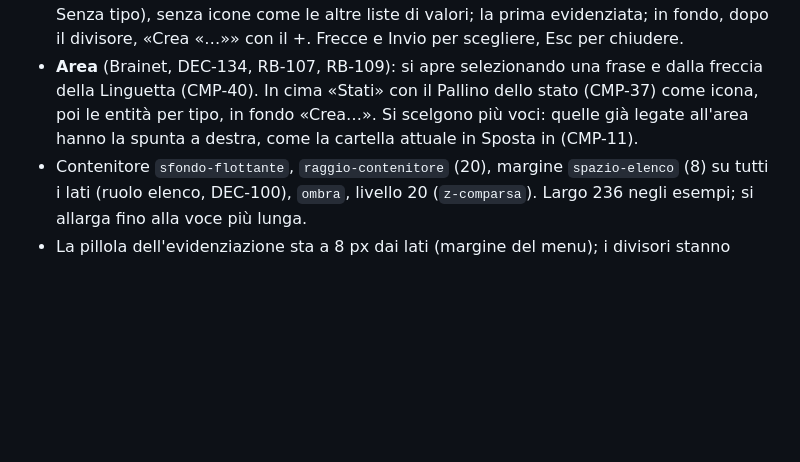
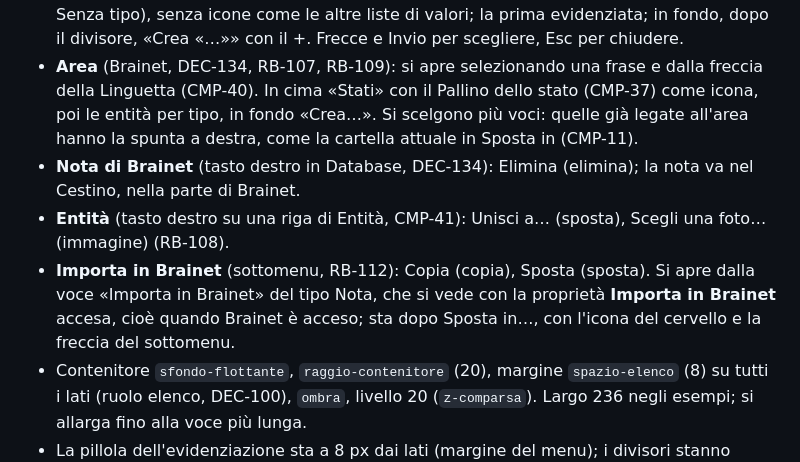
Before and after one commit to Helmutsti/MemoDu, a Markdown page: docs/design-system/componenti.md, the part around the change. GitHub-like rendering; blank space fills up the shorter version.

Commit message:
RF-18: menu di Brainet nella libreria
Co-Authored-By: Claude Opus 5.5 <noreply@anthropic.com>

```diff
--- a/docs/design-system/componenti.md
+++ b/docs/design-system/componenti.md
@@ -441,6 +441,9 @@ Compare e sparisce con `movimento-durata-breve` (120 ms). Compare dopo 500 ms di
 - **Aggiungi** (DEC-119): il + del titolo CLOUD; Nuova nota e Nuova cartella, con le loro icone.
 - **Suggerimenti** (Brainet, DEC-134, RB-104): si apre scrivendo @. Le entità divise per tipo, ognuna con il Titolo di sezione (CMP-39) sopra (Persone, Argomenti, Eventi, Oggetti, Senza tipo), senza icone come le altre liste di valori; la prima evidenziata; in fondo, dopo il divisore, «Crea «…»» con il +. Frecce e Invio per scegliere, Esc per chiudere.
 - **Area** (Brainet, DEC-134, RB-107, RB-109): si apre selezionando una frase e dalla freccia della Linguetta (CMP-40). In cima «Stati» con il Pallino dello stato (CMP-37) come icona, poi le entità per tipo, in fondo «Crea…». Si scelgono più voci: quelle già legate all'area hanno la spunta a destra, come la cartella attuale in Sposta in (CMP-11).
+- **Nota di Brainet** (tasto destro in Database, DEC-134): Elimina (elimina); la nota va nel Cestino, nella parte di Brainet.
+- **Entità** (tasto destro su una riga di Entità, CMP-41): Unisci a… (sposta), Scegli una foto… (immagine) (RB-108).
+- **Importa in Brainet** (sottomenu, RB-112): Copia (copia), Sposta (sposta). Si apre dalla voce «Importa in Brainet» del tipo Nota, che si vede con la proprietà **Importa in Brainet** accesa, cioè quando Brainet è acceso; sta dopo Sposta in…, con l'icona del cervello e la freccia del sottomenu.
 - Contenitore `sfondo-flottante`, `raggio-contenitore` (20), margine `spazio-elenco` (8) su tutti i lati (ruolo elenco, DEC-100), `ombra`, livello 20 (`z-comparsa`). Largo 236 negli esempi; si allarga fino alla voce più lunga.
 - La pillola dell'evidenziazione sta a 8 px dai lati (margine del menu); i divisori stanno dentro lo stesso margine e sono leggeri (`bordo-divisore-tenue`) (DEC-100, prima da lato a lato). Scelta tra sei alternative (divisori rientrati o da lato a lato, pieni o leggeri; margine 8 o 12; pillola, rettangolo con raggio 12 o fascia a tutta larghezza): la pillola resta per coerenza con colonna, pulsanti e tag.
 - **Icone:** tutte le voci dei menu di azioni (nota, cartella, testo, inserimento) hanno la loro icona, così i testi restano allineati ed Elimina si riconosce anche dal cestino, non solo dal rosso. Le liste di valori (suggerimenti dei tag, filtri) restano senza: sono nomi o periodi, non azioni; fa eccezione Crea il tag con il +. Scelta tra cinque alternative (nessuna icona, icone su tutte, solo Elimina a sinistra, a destra o con spazio riservato); il confronto resta nella pagina Prove.
```
